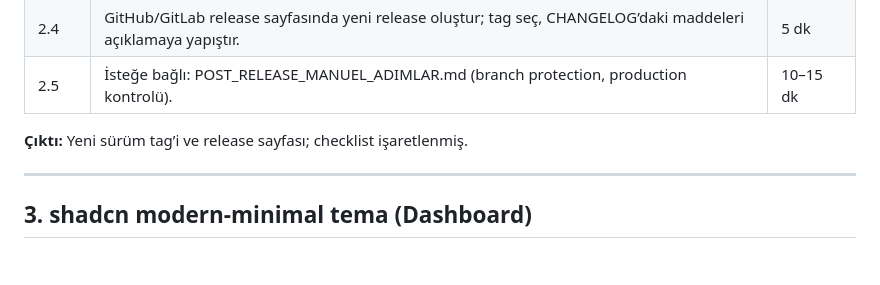
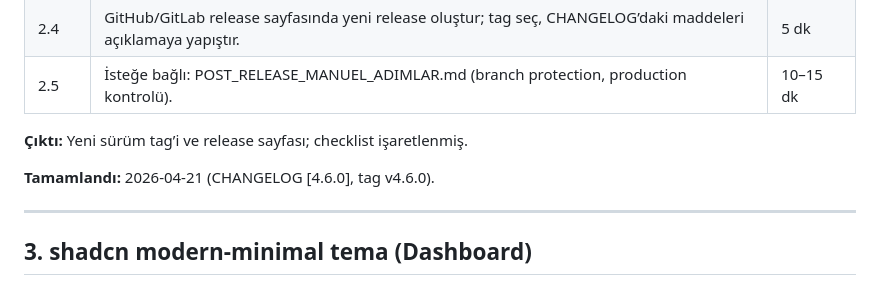
Before and after one commit to SuleymanEmirGergin/DotsHub, a Markdown page: docs/PLAN_BIRAZ_DAHA_ZAMAN_ALABILECEKLER.md, the part around the change. GitHub-like rendering; blank space fills up the shorter version.

```diff
--- a/docs/PLAN_BIRAZ_DAHA_ZAMAN_ALABILECEKLER.md
+++ b/docs/PLAN_BIRAZ_DAHA_ZAMAN_ALABILECEKLER.md
@@ -36,6 +36,8 @@ Bu doküman, kısa sürede bitirilebilecek işler tamamlandıktan sonra yapılab
 
 **Çıktı:** Yeni sürüm tag’i ve release sayfası; checklist işaretlenmiş.
 
+**Tamamlandı:** 2026-04-21 (CHANGELOG [4.6.0], tag v4.6.0).
+
 ---
 
 ## 3. shadcn modern-minimal tema (Dashboard)
```
Also changed, not shown: CHANGELOG.md (+10 -2 lines).
